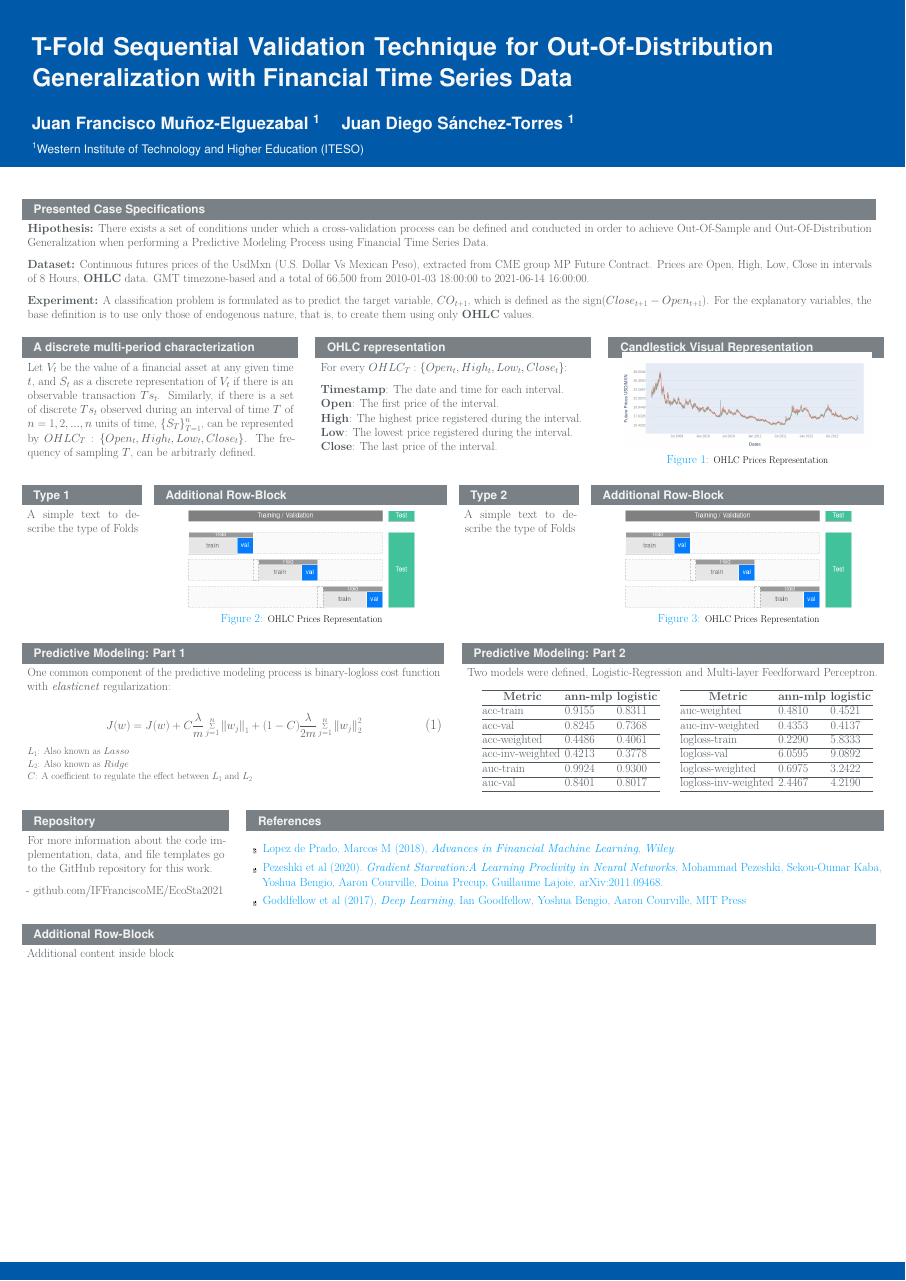
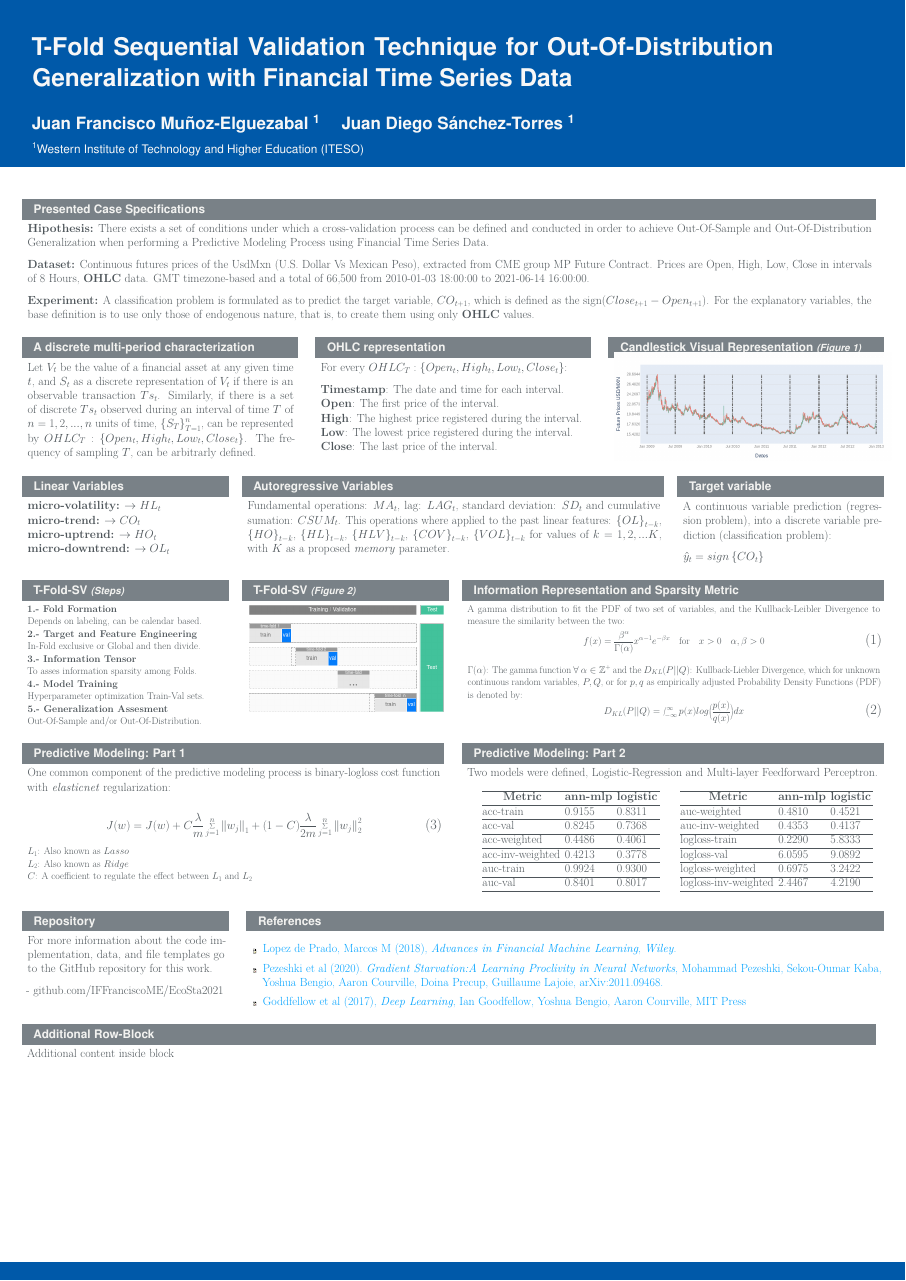
Before and after one commit to IFFranciscoME/EcoSta2021, a LaTeX poster (EcoSta2021-poster/poster.tex): the whole page. Compiled offline with pdfLaTeX.

Commit message:
update on poster

```diff
--- a/EcoSta2021-poster/poster.tex
+++ b/EcoSta2021-poster/poster.tex
@@ -148,12 +148,10 @@
   \end{column}
 
   \begin{column}{.33 \textwidth - 0.01 \textwidth}
-    \begin{block}{Candlestick Visual Representation}
+    \begin{block}{Candlestick Visual Representation \footnotesize \textit{(Figure 1)}}
     \vskip-.4in
           \begin{figure}
-            \includegraphics[width=34cm, height=9cm,keepaspectratio=true]{figures/plot-ohlcprices.png}
-            \caption{\footnotesize OHLC Prices Representation}
-            \label{ohlcprices}
+            \includegraphics[width=34cm, height=10cm,keepaspectratio=true]{figures/plot-ohlcprices.png}
           \end{figure}
     \end{block}
   \end{column}
@@ -165,7 +163,6 @@
 
 \begin{columns}[onlytextwidth]
 
-  \begin{column}{.15 \textwidth - 0.01 \textwidth}
-    \begin{block}{Type 1}
+  \begin{column}{.25 \textwidth - 0.01 \textwidth}
+    \begin{block}{Linear Variables}
 
-      A simple text to describe the type of Folds
@@ -173,32 +174,82 @@
     \end{block}
   \end{column}
 
-  \begin{column}{.35 \textwidth - 0.01 \textwidth}
-    \begin{block}{Additional Row-Block}
+  \begin{column}{.5 \textwidth - 0.01 \textwidth}
+    \begin{block}{Autoregressive Variables}
+
+      Fundamental operations: $MA_t$, lag: $LAG_t$, standard deviation: $SD_t$ and cumulative
+      sumation: $CSUM_t$. This operations where applied to the past linear features:
+      $\left\{ OL \right\}_{t-k}$, $\left\{ HO \right\}_{t-k}$, $\left\{ HL \right\}_{t-k}$,
+      $\left\{ HLV \right\}_{t-k}$, $\left\{ COV \right\}_{t-k}$, $\left\{ VOL \right\}_{t-k}$
+      for values of $k = 1, 2, ... K$, with $K$ as a proposed \textit{memory} parameter.
+
+    \end{block}
+  \end{column}
+
+  \begin{column}{.25 \textwidth - 0.01 \textwidth}
+    \begin{block}{Target variable}
+
+      A continuous variable prediction (regression problem), into
+      a discrete variable prediction (classification problem):
+
+      $\hat{y}_{t} = sign \left\{ CO_{t} \right\}$
+
+    \end{block}
+  \end{column}
+
+\end{columns}
+
+% -- -------------------------------------------------------------------------------------- ----------- -- %
+% -- -------------------------------------------------------------------------------------- ----------- -- %
+
+\begin{columns}[onlytextwidth]
+
+  \begin{column}{.25 \textwidth - 0.01 \textwidth}
+    \begin{block}{T-Fold-SV \footnotesize \textit{(Steps)}}
+
+      \footnotesize
+
+      \textbf{1.- Fold Formation} \\
+        Depends on labeling, can be calendar based.\\
+      \textbf{2.- Target and Feature Engineering} \\
+        In-Fold exclusive or Global and then divide.\\
+      \textbf{3.- Information Tensor} \\
+        To asses information sparsity among Folds.\\
+      \textbf{4.- Model Training} \\
+        Hyperparameter optimization Train-Val sets.\\
+      \textbf{5.- Generalization Assesment} \\
+        Out-Of-Sample and/or Out-Of-Distribution.
+
+    \end{block}
+  \end{column}
+
+  \begin{column}{.25 \textwidth - 0.01 \textwidth}
+    \begin{block}{T-Fold-SV \footnotesize \textit{(Figure 2)}}
 
       \begin{figure}
-        \includegraphics[width=34cm, height=9cm,keepaspectratio=true]{figures/T-Fold-SV.png}
-        \caption{\footnotesize OHLC Prices Representation}
+        \includegraphics[width=18cm, height=10cm, keepaspectratio=true]{figures/T-Fold-SV.png}
       \end{figure}
 
     \end{block}
   \end{column}
 
-  \begin{column}{.15 \textwidth - 0.01 \textwidth}
-    \begin{block}{Type 2}
+  \begin{column}{.5 \textwidth - 0.01 \textwidth}
+    \begin{block}{Information Representation and Sparsity Metric}
 
-      A simple text to describe the type of Folds
+    \footnotesize
+    A gamma distribution to fit the PDF of two set of variables, and the Kullback-Leibler Divergence to measure
+    the similarity between the two:
+    \begin{equation}
+      f(x) = \frac{\beta^{\alpha}}{\Gamma(\alpha)} x^{\alpha - 1}e^{-\beta x} \quad \text{for}
+      \quad x > 0 \quad \alpha,\beta >0
+    \end{equation}
 
-    \end{block}
-  \end{column}
-
-  \begin{column}{.35 \textwidth - 0.01 \textwidth}
-    \begin{block}{Additional Row-Block}
-
-      \begin{figure}
-        \includegraphics[width=34cm, height=9cm,keepaspectratio=true]{figures/T-Fold-SV.png}
-        \caption{\footnotesize OHLC Prices Representation}
-      \end{figure}
+    $\Gamma(\alpha)$: The gamma function $\forall \ \alpha \in \mathbb{Z}^+$ and the
+    $D_{KL}(P \vert\vert Q)$: Kullback-Liebler Divergence, which for unknown continuous random variables,
+    $P, Q$, or for $p, q$ as empirically adjusted Probability Density Functions (PDF) is denoted by:
+    \begin{equation}
+        D_{KL}(P \vert\vert Q) = \int_{-\infty}^{\infty} p(x) log \Big( \frac{p(x)}{q(x)} \Big) dx
+    \end{equation}
 
     \end{block}
   \end{column}
```
Also changed, not shown: EcoSta2021-poster/poster-concordance.tex (+1 -1 lines), EcoSta2021-poster/figures/T-Fold-SV.png, EcoSta2021-poster/figures/plot-ohlcprices.png, EcoSta2021-poster/poster.pdf, EcoSta2021-poster/poster.tex (5 more changed lines), 3 other files.
